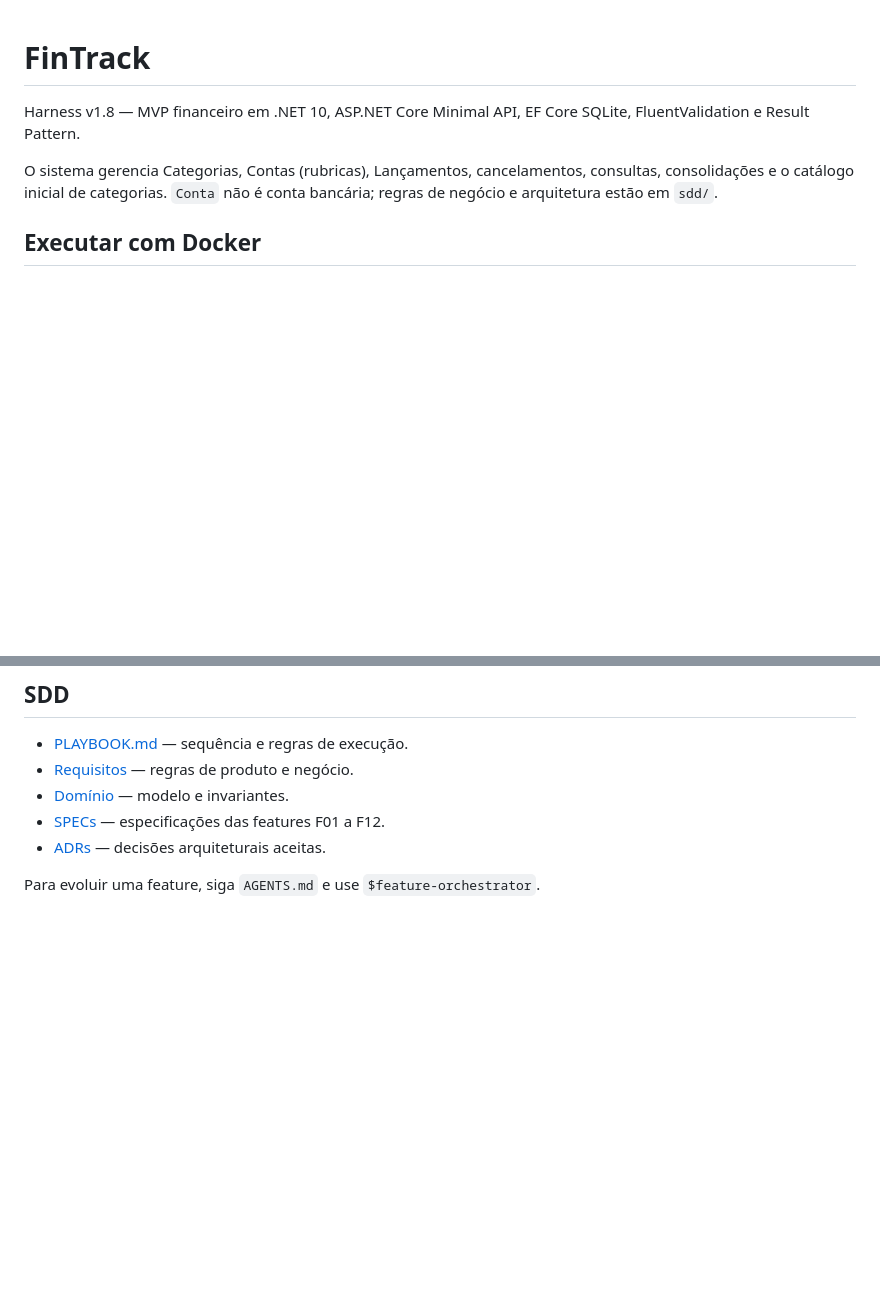
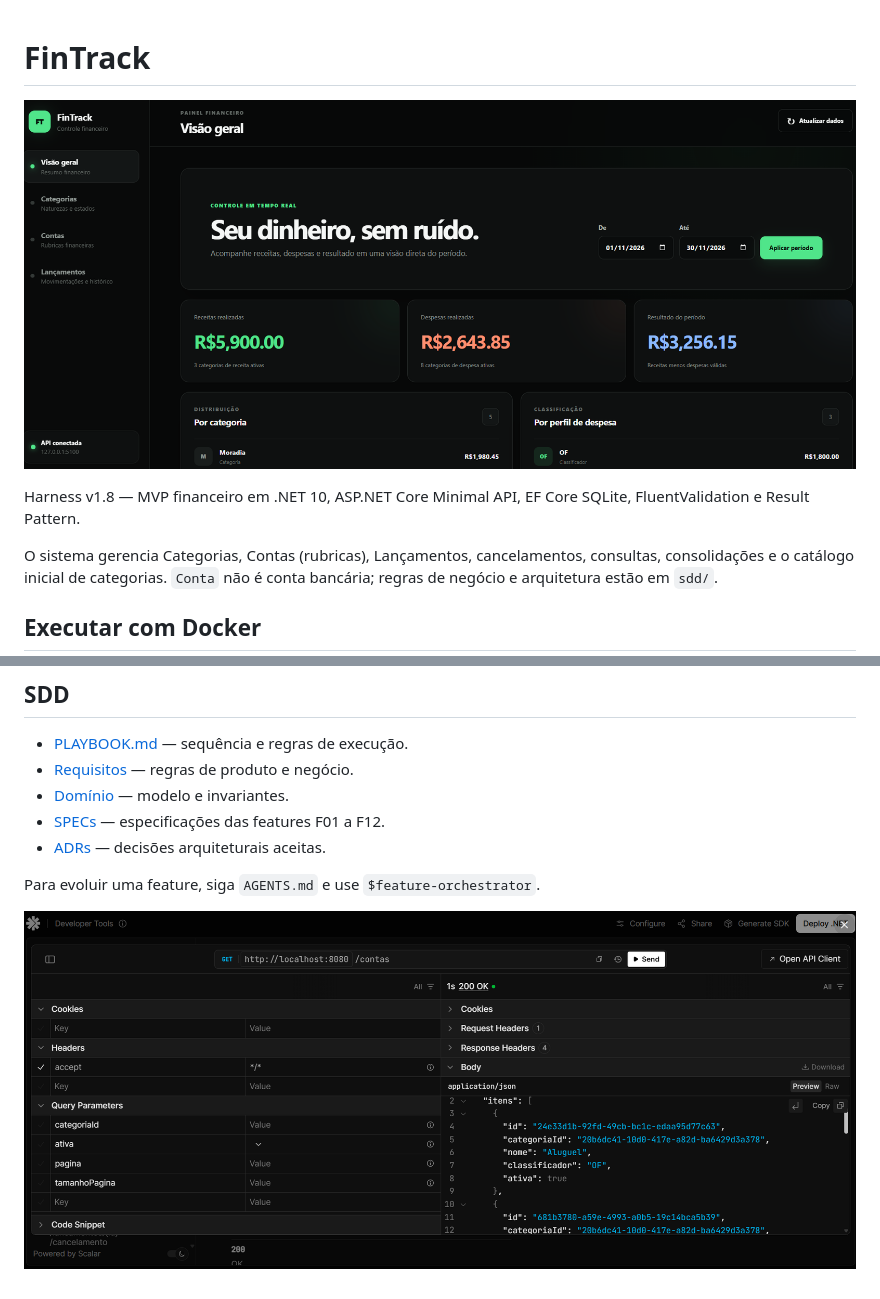
Before and after one commit to deyg/32-fintrack, a Markdown page: README.md, 2 parts joined by grey strips. Drawn GitHub-style; pictures changed too: image-1.png (added), image.png (added); blank space fills up the shorter version.

Commit message:
docs(readme): adiciona imagens do projeto
Co-authored-by: Copilot <223556219+Copilot@users.noreply.github.com>

```diff
--- a/README.md
+++ b/README.md
@@ -1,4 +1,6 @@
 # FinTrack
+
+![alt text](image.png)
 
 Harness v1.8 — MVP financeiro em .NET 10, ASP.NET Core Minimal API, EF Core
 SQLite, FluentValidation e Result Pattern.
@@ -162,3 +164,5 @@ registro de commits e validações está em
 - [ADRs](sdd/adr/) — decisões arquiteturais aceitas.
 
 Para evoluir uma feature, siga `AGENTS.md` e use `$feature-orchestrator`.
+
+![alt text](image-1.png)
```
